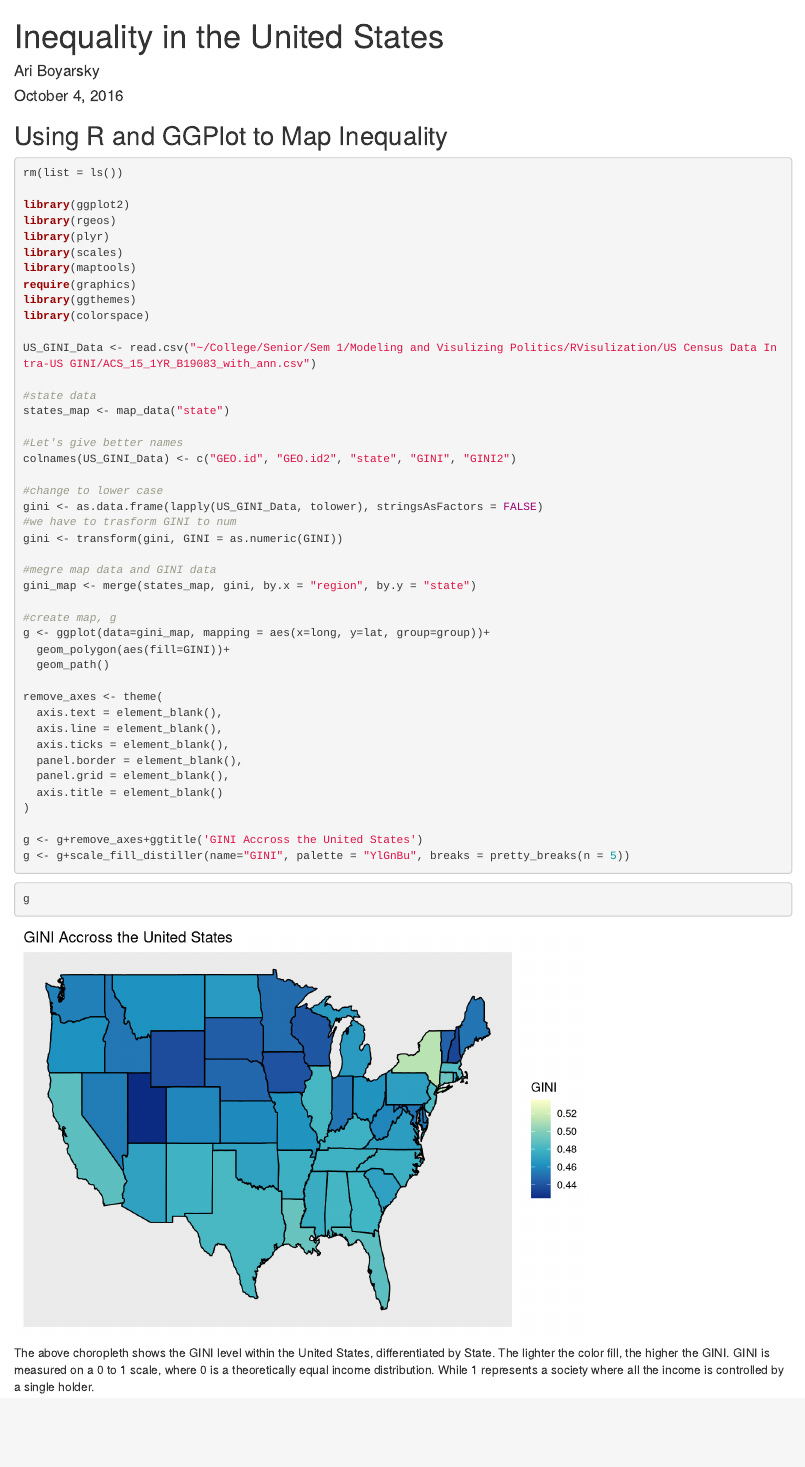
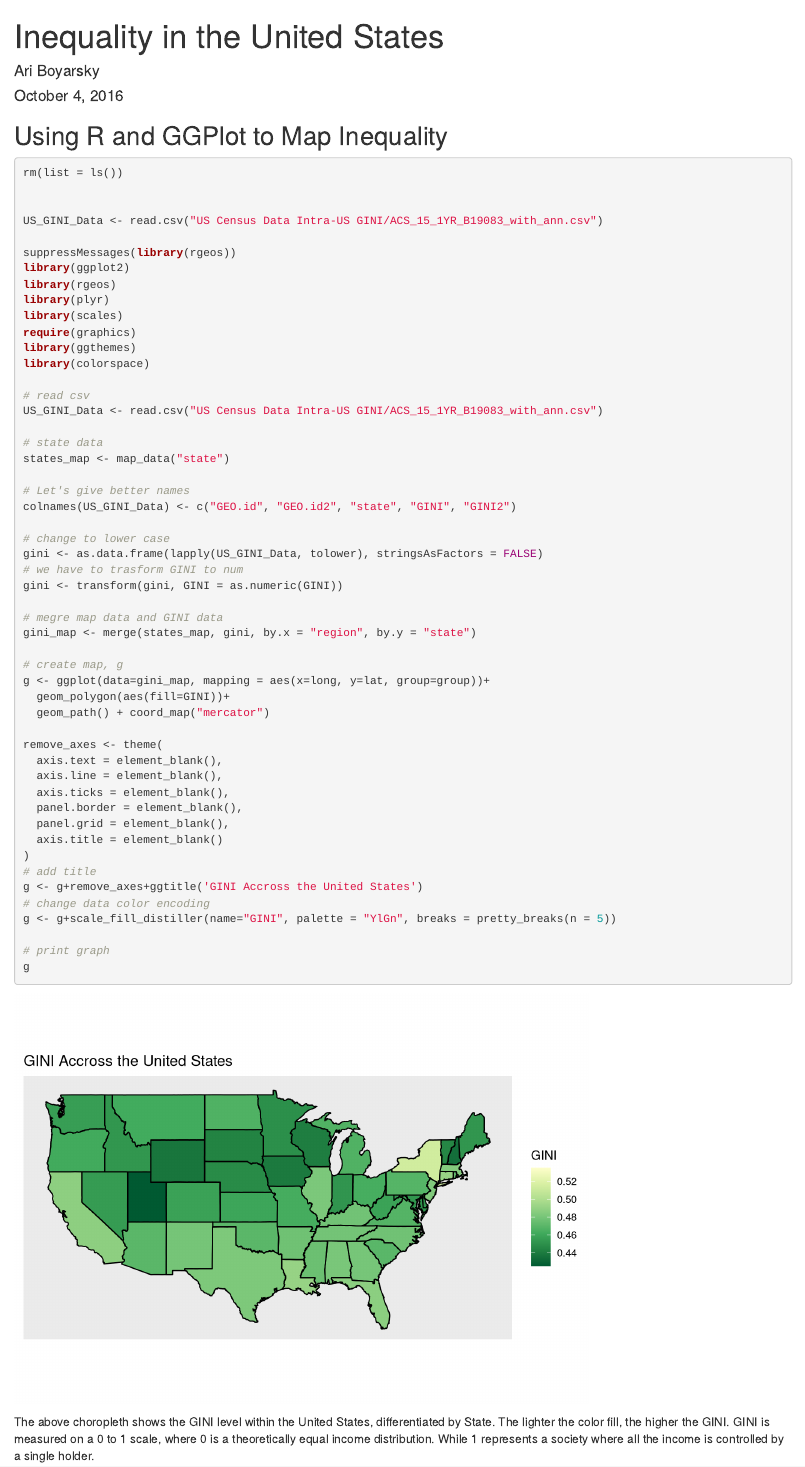
Before and after one commit to ariboyarsky/R-Projects, an R Markdown document (Inequality in the US/Intra-U.S. Inequality.rmd): the page in a window 1100 px wide, from its top. Rendered offline with R 4.5, knitr and Pandoc, with nearby package versions.

Commit message:
make some visual changes and add more info

````diff
--- a/Inequality in the US/Intra-U.S. Inequality.rmd
+++ b/Inequality in the US/Intra-U.S. Inequality.rmd
@@ -14,35 +14,39 @@ knitr::opts_chunk$set(echo = TRUE)
 ```{r, echo=TRUE, message=FALSE}
 rm(list = ls())
 
+
+US_GINI_Data <- read.csv("US Census Data Intra-US GINI/ACS_15_1YR_B19083_with_ann.csv")
+
+suppressMessages(library(rgeos))
 library(ggplot2)
 library(rgeos)
 library(plyr)
 library(scales)
-library(maptools)
 require(graphics)
 library(ggthemes)
 library(colorspace)
 
-US_GINI_Data <- read.csv("~/College/Senior/Sem 1/Modeling and Visulizing Politics/RVisulization/US Census Data Intra-US GINI/ACS_15_1YR_B19083_with_ann.csv")
+# read csv
+US_GINI_Data <- read.csv("US Census Data Intra-US GINI/ACS_15_1YR_B19083_with_ann.csv")
 
-#state data
+# state data
 states_map <- map_data("state")
 
-#Let's give better names
+# Let's give better names
 colnames(US_GINI_Data) <- c("GEO.id", "GEO.id2", "state", "GINI", "GINI2")
 
-#change to lower case
+# change to lower case
 gini <- as.data.frame(lapply(US_GINI_Data, tolower), stringsAsFactors = FALSE)
-#we have to trasform GINI to num
+# we have to trasform GINI to num
 gini <- transform(gini, GINI = as.numeric(GINI))
 
-#megre map data and GINI data
+# megre map data and GINI data
 gini_map <- merge(states_map, gini, by.x = "region", by.y = "state")
 
-#create map, g
+# create map, g
 g <- ggplot(data=gini_map, mapping = aes(x=long, y=lat, group=group))+
   geom_polygon(aes(fill=GINI))+
-  geom_path()
+  geom_path() + coord_map("mercator")
 
 remove_axes <- theme(
   axis.text = element_blank(),
@@ -52,12 +56,12 @@ remove_axes <- theme(
   panel.grid = element_blank(),
   axis.title = element_blank()
 )
+# add title
+g <- g+remove_axes+ggtitle('GINI Accross the United States')
+# change data color encoding
+g <- g+scale_fill_distiller(name="GINI", palette = "YlGn", breaks = pretty_breaks(n = 5))
 
-g <- g+remove_axes+ggtitle('GINI Accross the United States')
-g <- g+scale_fill_distiller(name="GINI", palette = "YlGnBu", breaks = pretty_breaks(n = 5))
-
-```
-```{r, echo=TRUE}
+# print graph
 g
 ```
 
````
Also changed, not shown: Inequality in the US/GINI R testing.R (+18 -13 lines), Inequality in the US/Intra-U.S._Inequality.html (deleted), Inequality in the US/Intra-U.S._Inequality.pdf (deleted), 3 other files.
